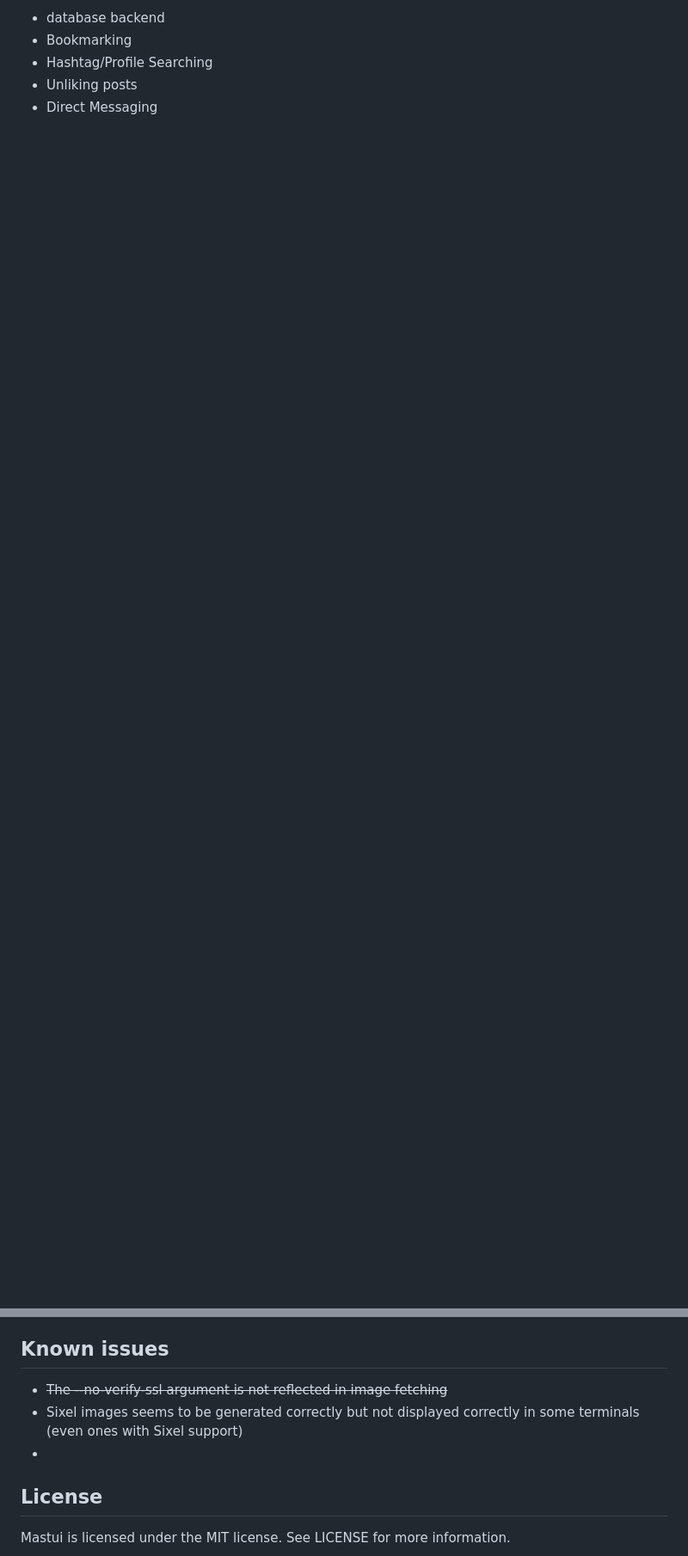
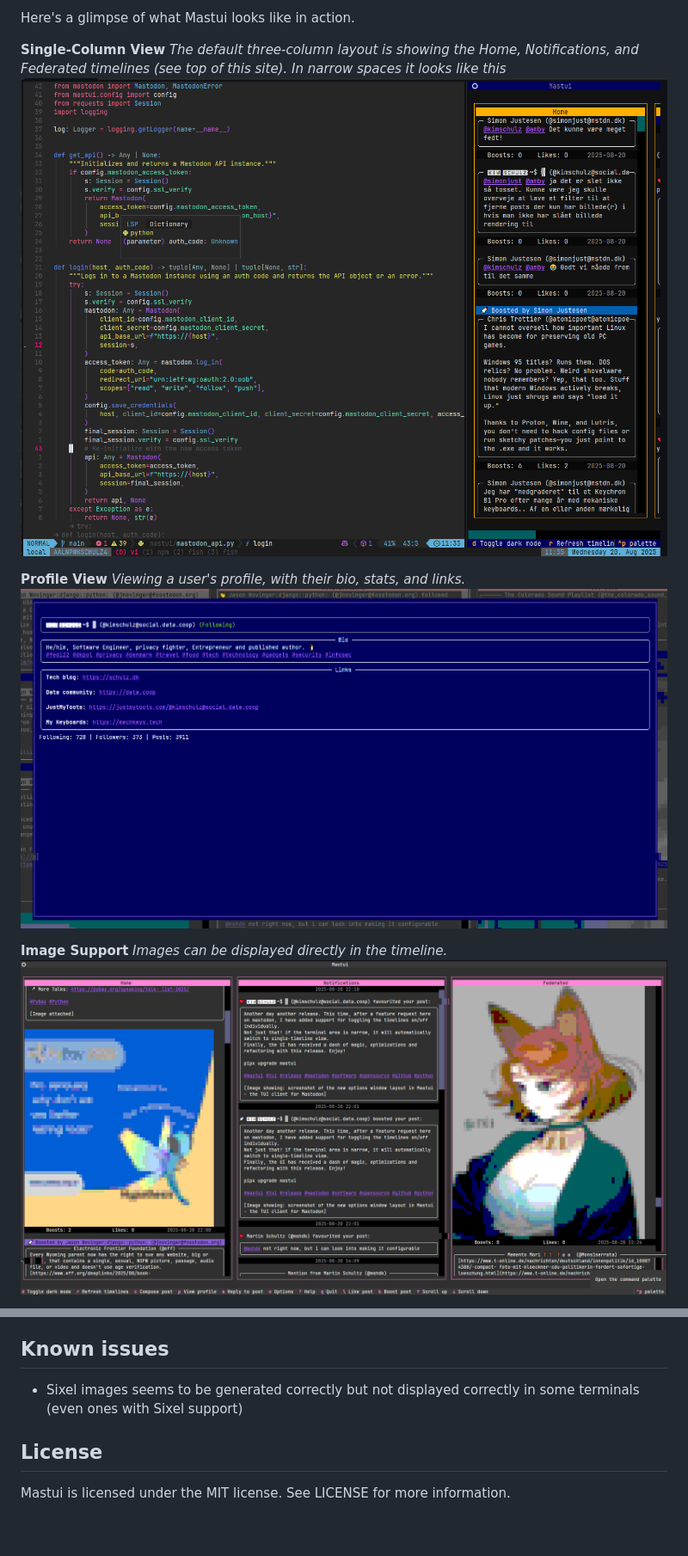
Before and after one commit to kimusan/mastui, a Markdown page: README.md, 2 parts joined by grey strips. Shown at 86% size. Drawn GitHub-style; pictures changed too: assets/screenshots/mastui-image-support.png (added), assets/screenshots/mastui-profile-view.png (added); blank space fills up the shorter version.

Commit message:
docs(readme): updated readme with screenshots
People love screenshots so now they have been added.

```diff
--- a/README.md
+++ b/README.md
@@ -25,6 +23,15 @@ Mastui is a Mastodon TUI client built with Python and Textual. It allows users t
 
-* database backend
-* Bookmarking
-* Hashtag/Profile Searching
-* Unliking posts
-* Direct Messaging
+Here's a glimpse of what Mastui looks like in action.
+
+**Single-Column View**
+*The default three-column layout is showing the Home, Notifications, and Federated timelines (see top of this site). In narrow spaces it looks like this*
+![Multi-Column View](assets/screenshots/mastui-single-column-view.png)
+
+**Profile View**
+*Viewing a user's profile, with their bio, stats, and links.*
+![Profile View](assets/screenshots/mastui-profile-view.png)
+
+**Image Support**
+*Images can be displayed directly in the timeline.*
+![Image Support](assets/screenshots/mastui-image-support.png)
+
@@ -69,9 +83,7 @@ pipx upgrade mastui
 
 ## Known issues
 
-* ~~The --no-verify-ssl argument is not reflected in image fetching~~
 * Sixel images seems to be generated correctly but not displayed correctly in some terminals (even ones with Sixel support)
-*
 
 ## License
 
```
Also changed, not shown: other parts of README.md (+22 -17 lines), assets/screenshots/mastui-light-theme.png (added), assets/screenshots/mastui-options-window.png (added).
